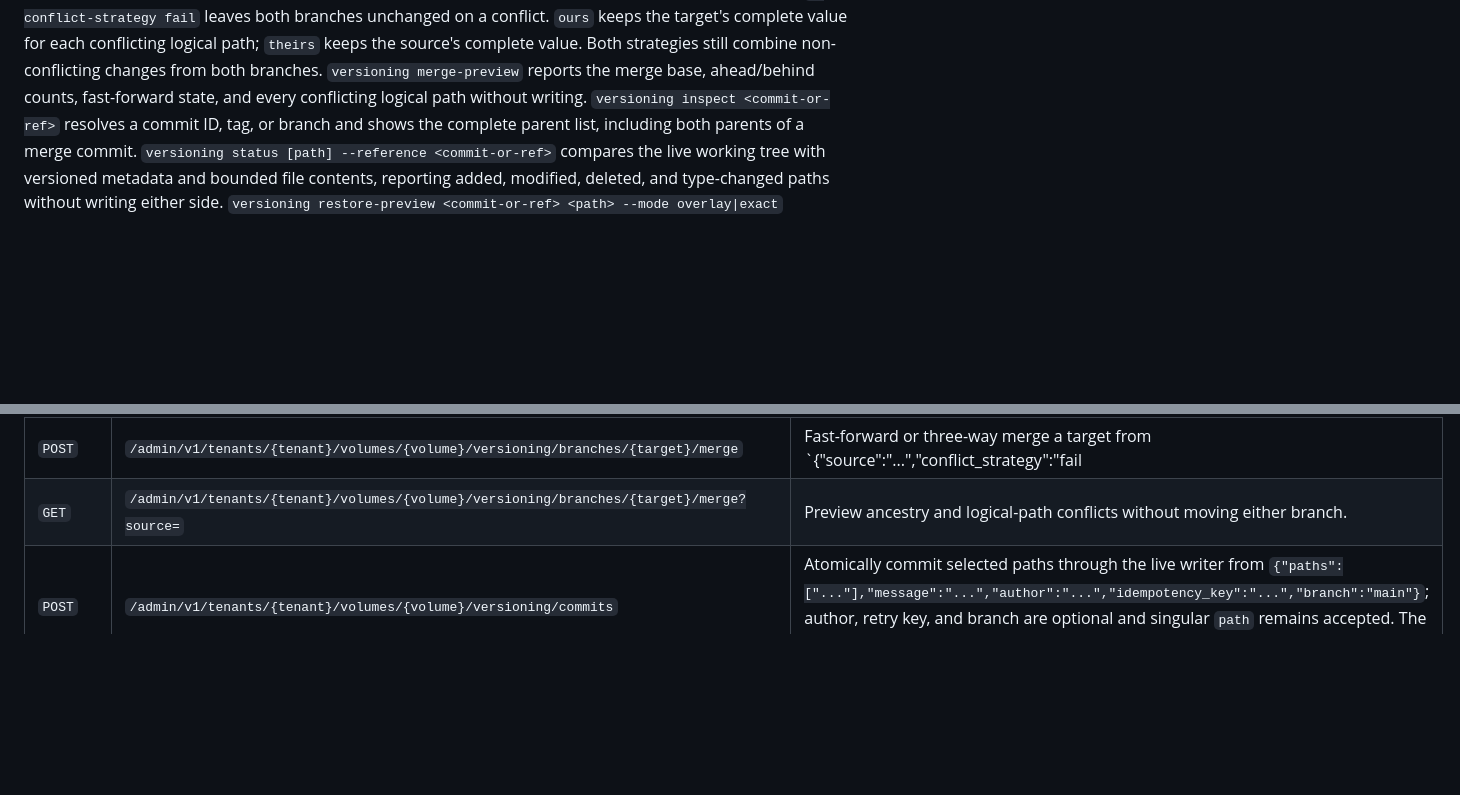
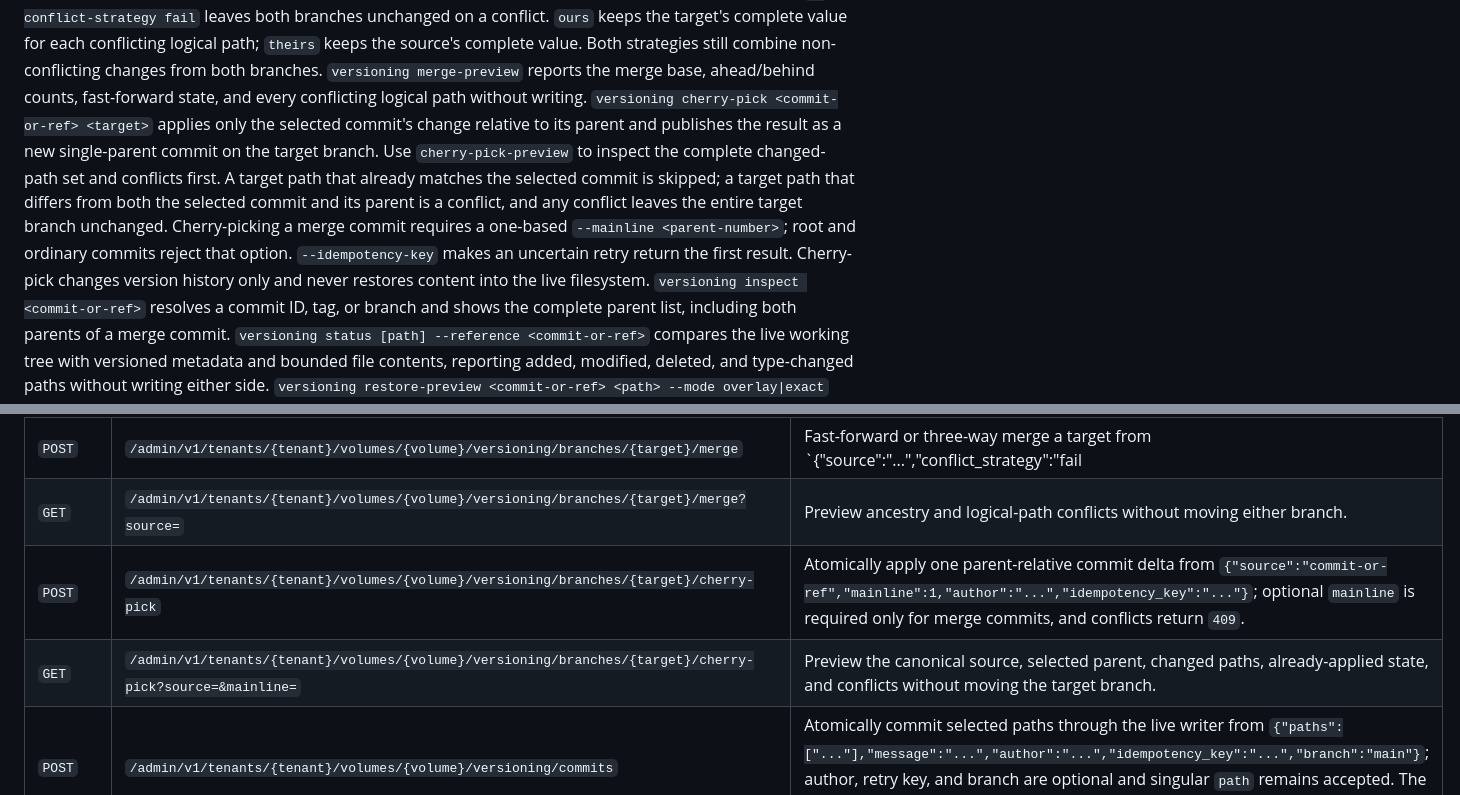
Before and after one commit to dunnry/slatefs, a Markdown page: README.md, 2 parts joined by grey strips. Rendered like a GitHub page; blank space fills up the shorter version.

Commit message:
Document version cherry-pick workflows

```diff
--- a/README.md
+++ b/README.md
@@ -253,6 +253,17 @@ atomic two-parent three-way merge commit for divergent trees. The default
 non-conflicting changes from both branches.
 `versioning merge-preview` reports the merge base, ahead/behind counts,
 fast-forward state, and every conflicting logical path without writing.
+`versioning cherry-pick <commit-or-ref> <target>` applies only the selected
+commit's change relative to its parent and publishes the result as a new
+single-parent commit on the target branch. Use `cherry-pick-preview` to inspect
+the complete changed-path set and conflicts first. A target path that already
+matches the selected commit is skipped; a target path that differs from both
+the selected commit and its parent is a conflict, and any conflict leaves the
+entire target branch unchanged. Cherry-picking a merge commit requires a
+one-based `--mainline <parent-number>`; root and ordinary commits reject that
+option. `--idempotency-key` makes an uncertain retry return the first result.
+Cherry-pick changes version history only and never restores content into the
+live filesystem.
 `versioning inspect <commit-or-ref>` resolves a commit ID, tag, or branch and
 shows the complete parent list, including both parents of a merge commit.
 `versioning status [path] --reference <commit-or-ref>` compares the live
@@ -417,6 +428,8 @@ keeps the legacy live-writer snapshot route and serves admin API v1:
 | `POST` | `/admin/v1/tenants/{tenant}/volumes/{volume}/versioning/branches/{name}/recover` | Restore the head preceding a retained reflog entry from `{"sequence":42}`, recreating a deleted branch when needed. |
 | `POST` | `/admin/v1/tenants/{tenant}/volumes/{volume}/versioning/branches/{target}/merge` | Fast-forward or three-way merge a target from `{"source":"...","conflict_strategy":"fail|ours|theirs","author":"..."}`; strategy defaults to `fail`, author defaults to the server-derived committer, and conflicts return `409`. |
 | `GET` | `/admin/v1/tenants/{tenant}/volumes/{volume}/versioning/branches/{target}/merge?source=` | Preview ancestry and logical-path conflicts without moving either branch. |
+| `POST` | `/admin/v1/tenants/{tenant}/volumes/{volume}/versioning/branches/{target}/cherry-pick` | Atomically apply one parent-relative commit delta from `{"source":"commit-or-ref","mainline":1,"author":"...","idempotency_key":"..."}`; optional `mainline` is required only for merge commits, and conflicts return `409`. |
+| `GET` | `/admin/v1/tenants/{tenant}/volumes/{volume}/versioning/branches/{target}/cherry-pick?source=&mainline=` | Preview the canonical source, selected parent, changed paths, already-applied state, and conflicts without moving the target branch. |
 | `POST` | `/admin/v1/tenants/{tenant}/volumes/{volume}/versioning/commits` | Atomically commit selected paths through the live writer from `{"paths":["..."],"message":"...","author":"...","idempotency_key":"...","branch":"main"}`; author, retry key, and branch are optional and singular `path` remains accepted. The response includes hash-bound `provenance`. |
 | `POST` | `/admin/v1/tenants/{tenant}/volumes/{volume}/versioning/commits/{commit-or-ref}/attestations` | Verify and immutably attach a detached Ed25519 attestation. Reposting the identical record is idempotent. |
 | `GET` | `/admin/v1/tenants/{tenant}/volumes/{volume}/versioning/commits/{commit-or-ref}/attestations` | List detached commit attestations ordered by key ID. |
```
Also changed, not shown: docs/architecture.md (+12 -1 lines), docs/operations-runbook.md (+18 -0 lines).
